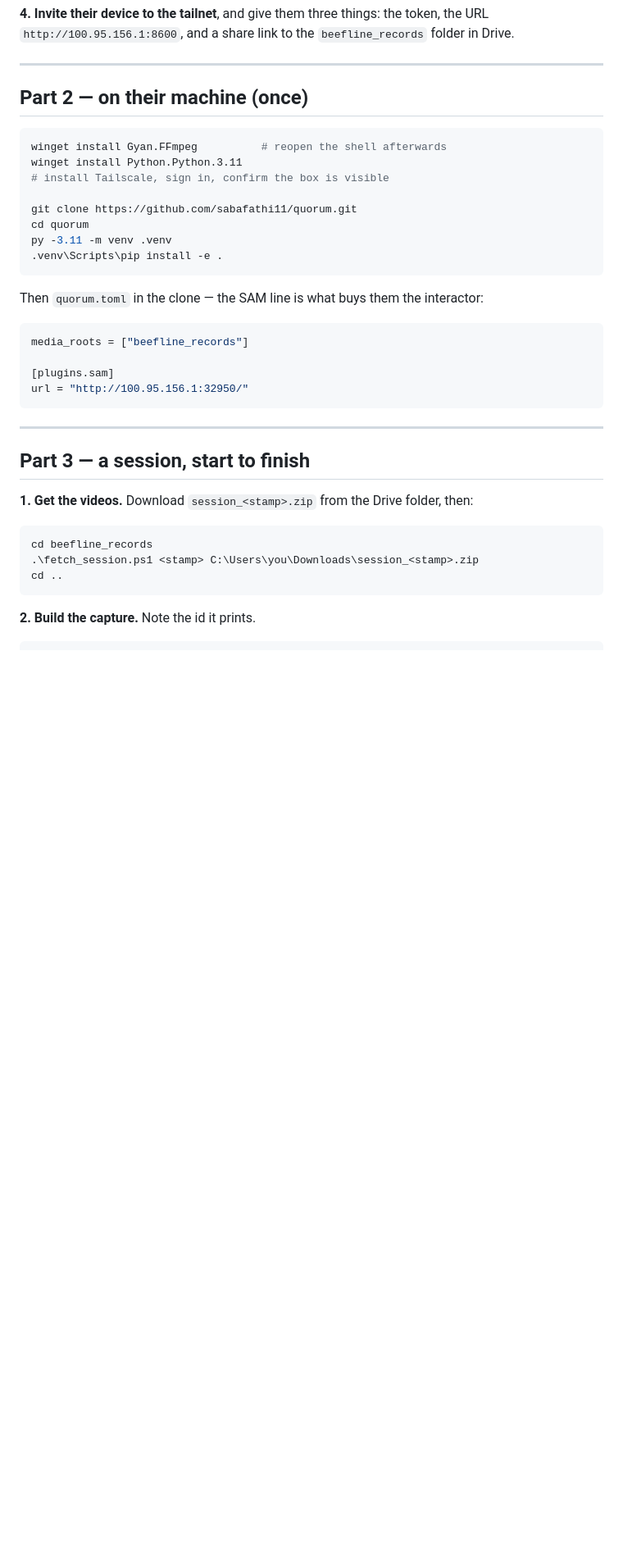
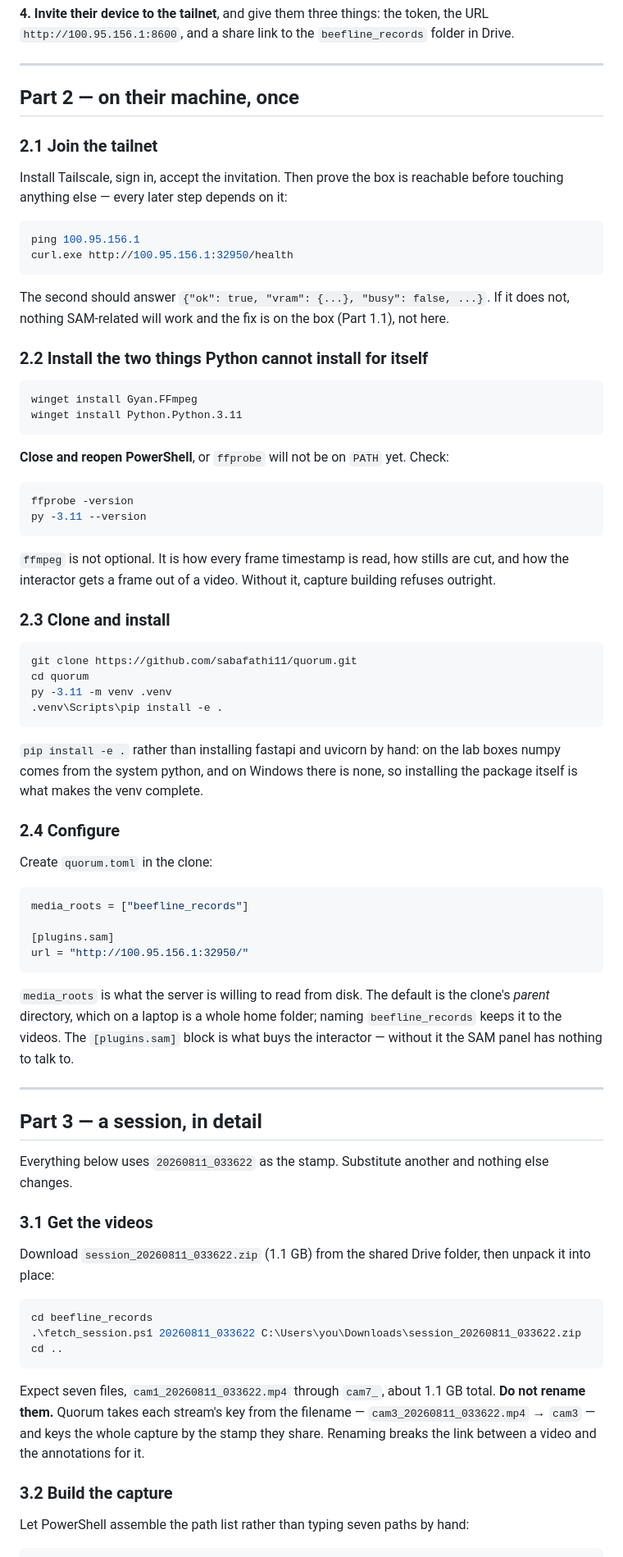
Before and after one commit to sabafathi11/quorum, a Markdown page: docs/ANNOTATOR.md, the part around one of its changes. Shown at 82% size. Rendered like a GitHub page; blank space fills up the shorter version.

````diff
--- a/docs/ANNOTATOR.md
+++ b/docs/ANNOTATOR.md
@@ -55,20 +55,56 @@ folder in Drive.
 
 ---
 
-## Part 2 — on their machine (once)
+## Part 2 — on their machine, once
+
+### 2.1 Join the tailnet
+
+Install Tailscale, sign in, accept the invitation. Then prove the box is
+reachable before touching anything else — every later step depends on it:
 
 ```powershell
-winget install Gyan.FFmpeg          # reopen the shell afterwards
+ping 100.95.156.1
+curl.exe http://100.95.156.1:32950/health
+```
+
+The second should answer `{"ok": true, "vram": {...}, "busy": false, ...}`. If it
+does not, nothing SAM-related will work and the fix is on the box (Part 1.1),
+not here.
+
+### 2.2 Install the two things Python cannot install for itself
+
+```powershell
+winget install Gyan.FFmpeg
 winget install Python.Python.3.11
-# install Tailscale, sign in, confirm the box is visible
+```
 
+**Close and reopen PowerShell**, or `ffprobe` will not be on `PATH` yet. Check:
+
+```powershell
+ffprobe -version
+py -3.11 --version
+```
+
+`ffmpeg` is not optional. It is how every frame timestamp is read, how stills
+are cut, and how the interactor gets a frame out of a video. Without it, capture
+building refuses outright.
+
+### 2.3 Clone and install
+
+```powershell
 git clone https://github.com/sabafathi11/quorum.git
 cd quorum
 py -3.11 -m venv .venv
 .venv\Scripts\pip install -e .
 ```
 
-Then `quorum.toml` in the clone — the SAM line is what buys them the interactor:
+`pip install -e .` rather than installing fastapi and uvicorn by hand: on the
+lab boxes numpy comes from the system python, and on Windows there is none, so
+installing the package itself is what makes the venv complete.
+
+### 2.4 Configure
+
+Create `quorum.toml` in the clone:
 
 ```toml
 media_roots = ["beefline_records"]
@@ -77,18 +113,36 @@ media_roots = ["beefline_records"]
 url = "http://100.95.156.1:32950/"
 ```
 
+`media_roots` is what the server is willing to read from disk. The default is
+the clone's *parent* directory, which on a laptop is a whole home folder;
+naming `beefline_records` keeps it to the videos. The `[plugins.sam]` block is
+what buys the interactor — without it the SAM panel has nothing to talk to.
+
 ---
 
-## Part 3 — a session, start to finish
+## Part 3 — a session, in detail
 
-**1. Get the videos.** Download `session_<stamp>.zip` from the Drive folder, then:
+Everything below uses `20260811_033622` as the stamp. Substitute another and
+nothing else changes.
+
+### 3.1 Get the videos
+
+Download `session_20260811_033622.zip` (1.1 GB) from the shared Drive folder,
+then unpack it into place:
 
 ```powershell
 cd beefline_records
-.\fetch_session.ps1 <stamp> C:\Users\you\Downloads\session_<stamp>.zip
+.\fetch_session.ps1 20260811_033622 C:\Users\you\Downloads\session_20260811_033622.zip
 cd ..
 ```
 
-**2. Build the capture.** Note the id it prints.
+Expect seven files, `cam1_20260811_033622.mp4` through `cam7_`, about 1.1 GB
+total. **Do not rename them.** Quorum takes each stream's key from the filename
+— `cam3_20260811_033622.mp4` → `cam3` — and keys the whole capture by the stamp
+they share. Renaming breaks the link between a video and the annotations for it.
+
+### 3.2 Build the capture
+
+Let PowerShell assemble the path list rather than typing seven paths by hand:
 
 ```powershell
````
Also changed, not shown: other parts of docs/ANNOTATOR.md (+98 -29 lines).
